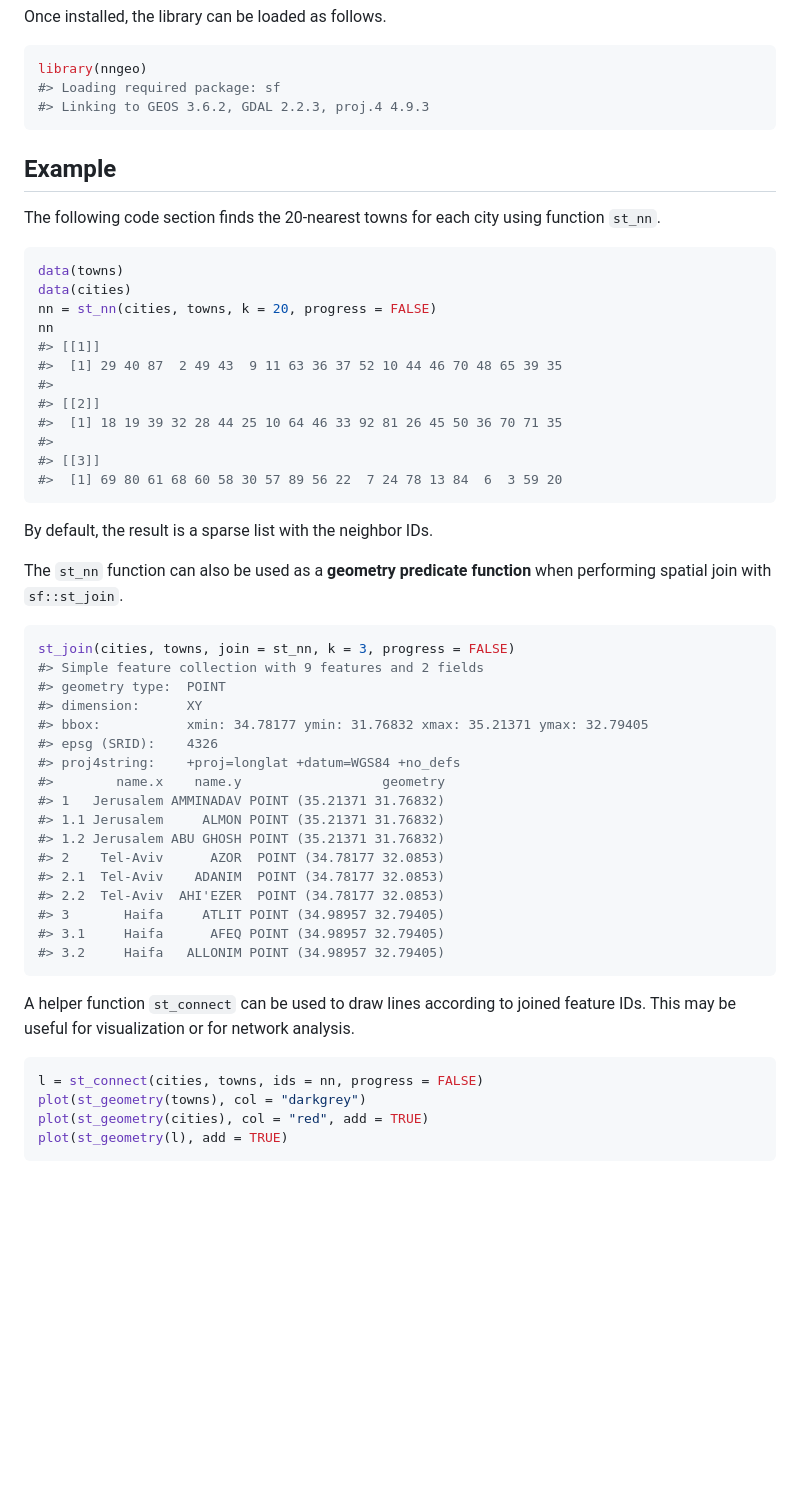
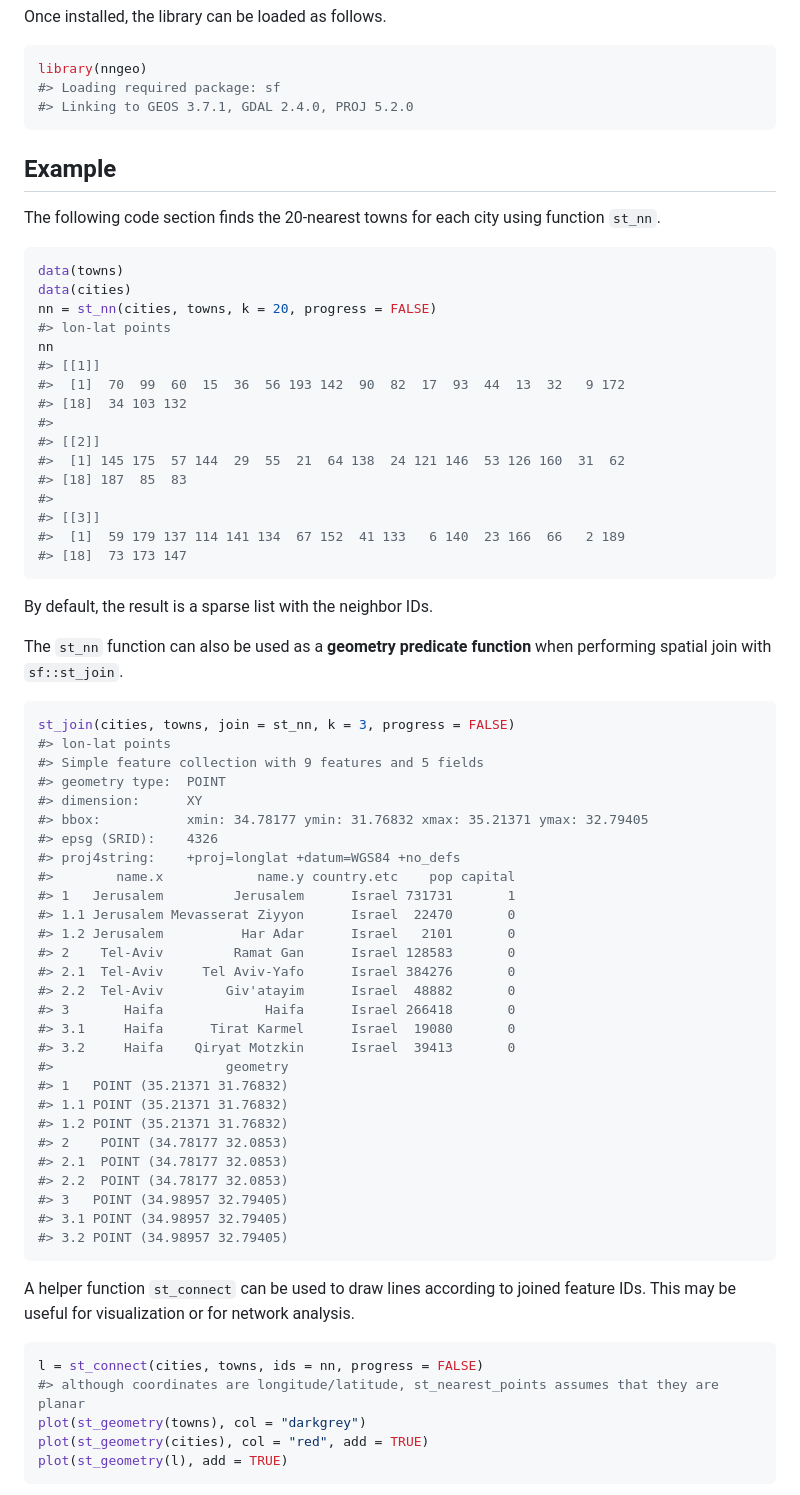
Before and after one commit to michaeldorman/nngeo, a Markdown page: README.md, the part around the change. GitHub-like rendering; blank space fills up the shorter version.

````diff
--- a/README.md
+++ b/README.md
@@ -32,7 +32,7 @@ Once installed, the library can be loaded as follows.
 ``` r
 library(nngeo)
 #> Loading required package: sf
-#> Linking to GEOS 3.6.2, GDAL 2.2.3, proj.4 4.9.3
+#> Linking to GEOS 3.7.1, GDAL 2.4.0, PROJ 5.2.0
 ```
 
 Example
@@ -45,15 +45,19 @@ using function `st_nn`.
 data(towns)
 data(cities)
 nn = st_nn(cities, towns, k = 20, progress = FALSE)
+#> lon-lat points
 nn
 #> [[1]]
-#>  [1] 29 40 87  2 49 43  9 11 63 36 37 52 10 44 46 70 48 65 39 35
+#>  [1]  70  99  60  15  36  56 193 142  90  82  17  93  44  13  32   9 172
+#> [18]  34 103 132
 #>
 #> [[2]]
-#>  [1] 18 19 39 32 28 44 25 10 64 46 33 92 81 26 45 50 36 70 71 35
+#>  [1] 145 175  57 144  29  55  21  64 138  24 121 146  53 126 160  31  62
+#> [18] 187  85  83
 #>
 #> [[3]]
-#>  [1] 69 80 61 68 60 58 30 57 89 56 22  7 24 78 13 84  6  3 59 20
+#>  [1]  59 179 137 114 141 134  67 152  41 133   6 140  23 166  66   2 189
+#> [18]  73 173 147
 ```
 
 By default, the result is a sparse list with the neighbor IDs.
@@ -63,22 +67,33 @@ function** when performing spatial join with `sf::st_join`.
 
 ``` r
 st_join(cities, towns, join = st_nn, k = 3, progress = FALSE)
-#> Simple feature collection with 9 features and 2 fields
+#> lon-lat points
+#> Simple feature collection with 9 features and 5 fields
 #> geometry type:  POINT
 #> dimension:      XY
 #> bbox:           xmin: 34.78177 ymin: 31.76832 xmax: 35.21371 ymax: 32.79405
 #> epsg (SRID):    4326
 #> proj4string:    +proj=longlat +datum=WGS84 +no_defs
-#>        name.x    name.y                  geometry
-#> 1   Jerusalem AMMINADAV POINT (35.21371 31.76832)
-#> 1.1 Jerusalem     ALMON POINT (35.21371 31.76832)
-#> 1.2 Jerusalem ABU GHOSH POINT (35.21371 31.76832)
-#> 2    Tel-Aviv      AZOR  POINT (34.78177 32.0853)
-#> 2.1  Tel-Aviv    ADANIM  POINT (34.78177 32.0853)
-#> 2.2  Tel-Aviv  AHI'EZER  POINT (34.78177 32.0853)
-#> 3       Haifa     ATLIT POINT (34.98957 32.79405)
-#> 3.1     Haifa      AFEQ POINT (34.98957 32.79405)
-#> 3.2     Haifa   ALLONIM POINT (34.98957 32.79405)
+#>        name.x            name.y country.etc    pop capital
+#> 1   Jerusalem         Jerusalem      Israel 731731       1
+#> 1.1 Jerusalem Mevasserat Ziyyon      Israel  22470       0
+#> 1.2 Jerusalem          Har Adar      Israel   2101       0
+#> 2    Tel-Aviv         Ramat Gan      Israel 128583       0
+#> 2.1  Tel-Aviv     Tel Aviv-Yafo      Israel 384276       0
+#> 2.2  Tel-Aviv        Giv'atayim      Israel  48882       0
+#> 3       Haifa             Haifa      Israel 266418       0
+#> 3.1     Haifa      Tirat Karmel      Israel  19080       0
+#> 3.2     Haifa    Qiryat Motzkin      Israel  39413       0
+#>                      geometry
+#> 1   POINT (35.21371 31.76832)
+#> 1.1 POINT (35.21371 31.76832)
+#> 1.2 POINT (35.21371 31.76832)
+#> 2    POINT (34.78177 32.0853)
+#> 2.1  POINT (34.78177 32.0853)
+#> 2.2  POINT (34.78177 32.0853)
+#> 3   POINT (34.98957 32.79405)
+#> 3.1 POINT (34.98957 32.79405)
+#> 3.2 POINT (34.98957 32.79405)
 ```
 
 A helper function `st_connect` can be used to draw lines according to
@@ -87,6 +102,7 @@ analysis.
 
 ``` r
 l = st_connect(cities, towns, ids = nn, progress = FALSE)
+#> although coordinates are longitude/latitude, st_nearest_points assumes that they are planar
 plot(st_geometry(towns), col = "darkgrey")
 plot(st_geometry(cities), col = "red", add = TRUE)
 plot(st_geometry(l), add = TRUE)
````
Also changed, not shown: README-unnamed-chunk-5-1.png.
